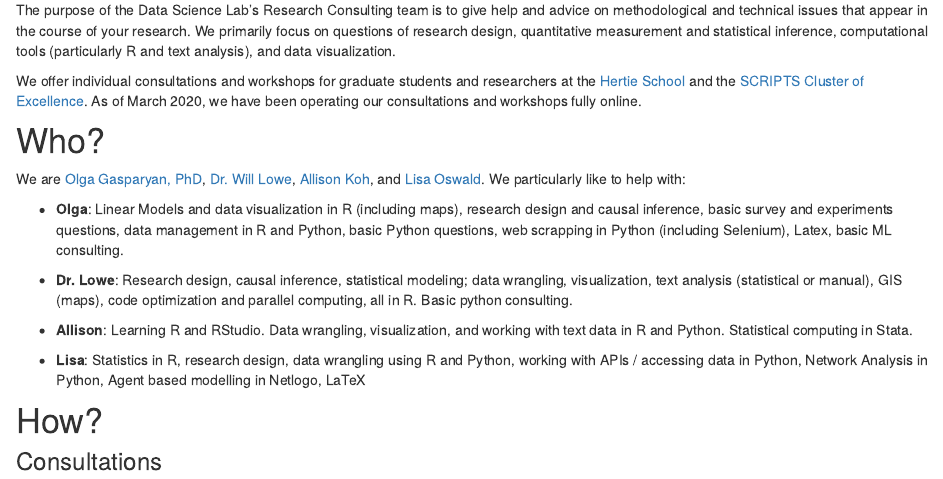
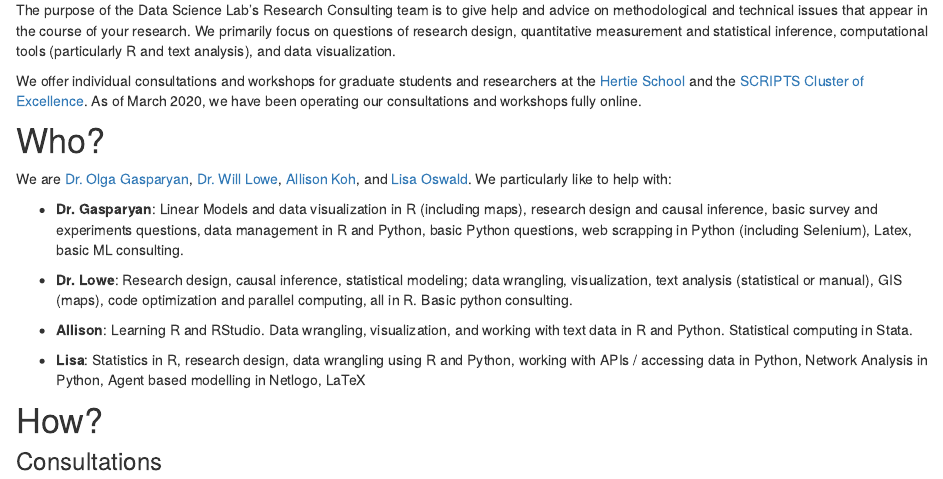
Before and after one commit to hertie-data-science-lab/research-consulting, an R Markdown document (about.Rmd): the page in a window 1100 px wide, from 180 px down. Rendered offline with R 4.5, knitr and Pandoc, with nearby package versions; drawn as R Markdown's standard HTML page in place of the format the file asks for.

Commit message:
update titles

```diff
--- a/about.Rmd
+++ b/about.Rmd
@@ -15,9 +15,9 @@
 
 # Who?
 
-We are [Olga Gasparyan, PhD](mailto:o.gasparyan@hertie-school.org), [Dr. Will Lowe](mailto:lowe@hertie-school.org), [Allison Koh](mailto:koh@hertie-school.org), and [Lisa Oswald](mailto:l.oswald@phd.hertie-school.org). We particularly like to help with:
+We are [Dr. Olga Gasparyan](mailto:o.gasparyan@hertie-school.org), [Dr. Will Lowe](mailto:lowe@hertie-school.org), [Allison Koh](mailto:koh@hertie-school.org), and [Lisa Oswald](mailto:l.oswald@phd.hertie-school.org). We particularly like to help with:
 
--  __Olga__: Linear Models and data visualization in R (including maps), research design and causal inference, basic survey and experiments questions, data management in R and Python, basic Python questions, web scrapping in Python (including Selenium), Latex, basic ML consulting.
+-  **Dr. Gasparyan**: Linear Models and data visualization in R (including maps), research design and causal inference, basic survey and experiments questions, data management in R and Python, basic Python questions, web scrapping in Python (including Selenium), Latex, basic ML consulting.
 
 - **Dr. Lowe**: Research design, causal inference, statistical modeling; data wrangling, visualization, text analysis (statistical or manual), GIS (maps), code optimization and parallel computing, all in R. Basic python consulting.
 
```
Also changed, not shown: about.html, search.json.
